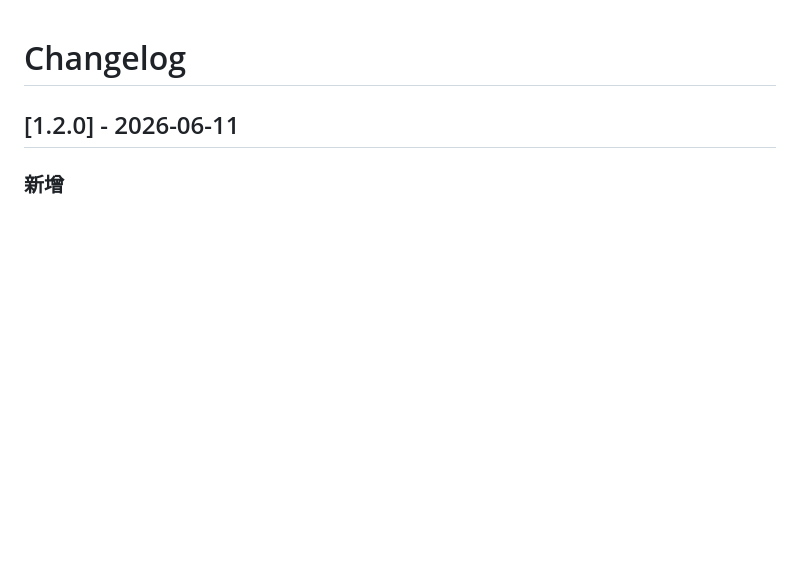
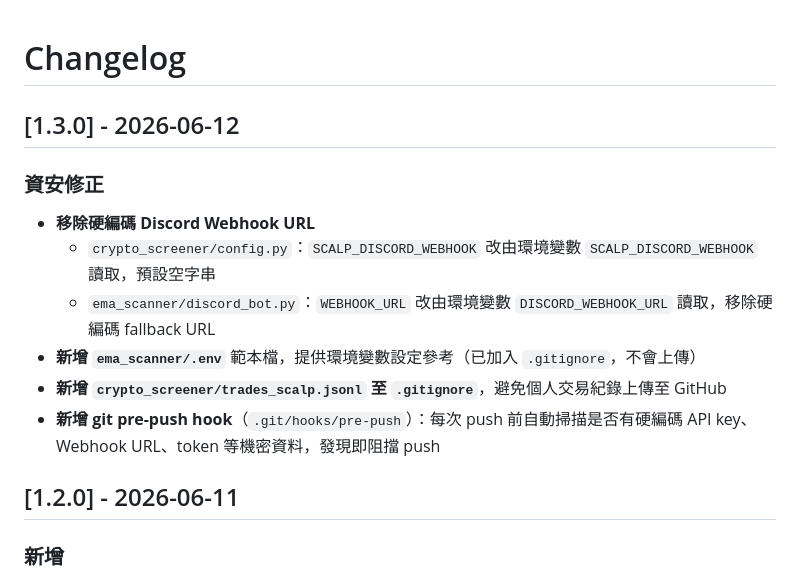
Before and after one commit to We1Yu/EMA_Bot, a Markdown page: CHANGELOG.md, the part around the change. Rendered like a GitHub page; blank space fills up the shorter version.

```diff
--- a/CHANGELOG.md
+++ b/CHANGELOG.md
@@ -1,4 +1,14 @@
 # Changelog
+
+## [1.3.0] - 2026-06-12
+
+### 資安修正
+- **移除硬編碼 Discord Webhook URL**
+  - `crypto_screener/config.py`：`SCALP_DISCORD_WEBHOOK` 改由環境變數 `SCALP_DISCORD_WEBHOOK` 讀取，預設空字串
+  - `ema_scanner/discord_bot.py`：`WEBHOOK_URL` 改由環境變數 `DISCORD_WEBHOOK_URL` 讀取，移除硬編碼 fallback URL
+- **新增 `ema_scanner/.env`** 範本檔，提供環境變數設定參考（已加入 `.gitignore`，不會上傳）
+- **新增 `crypto_screener/trades_scalp.jsonl` 至 `.gitignore`**，避免個人交易紀錄上傳至 GitHub
+- **新增 git pre-push hook**（`.git/hooks/pre-push`）：每次 push 前自動掃描是否有硬編碼 API key、Webhook URL、token 等機密資料，發現即阻擋 push
 
 ## [1.2.0] - 2026-06-11
 
```
Also changed, not shown: README.md (+19 -3 lines).
